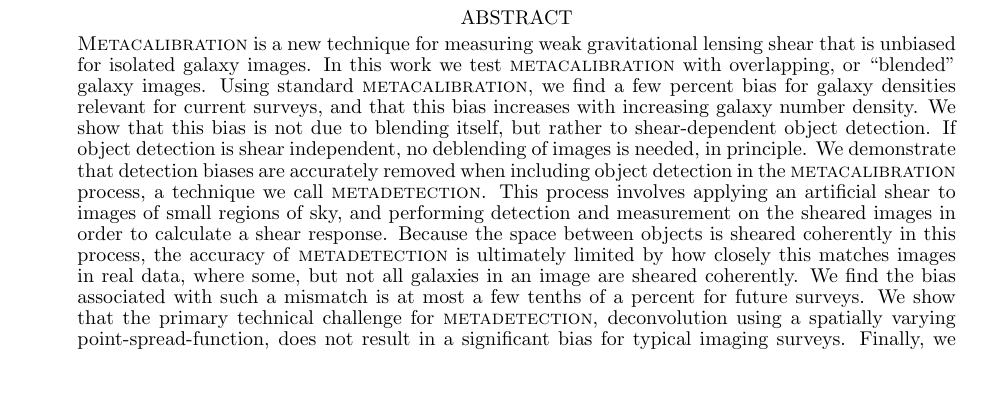
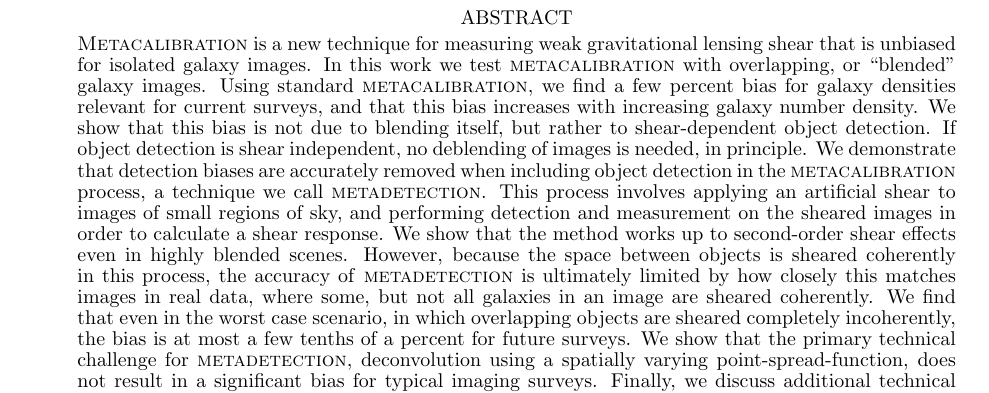
Before and after one commit to esheldon/metadetect-paper, a LaTeX document (mdet.tex): part of page 1 of 12, cut so that both start at the same text. Compiled offline with pdfLaTeX.

Commit message:
update abs with matt's suggestion and some more tweaks

```diff
--- a/mdet.tex
+++ b/mdet.tex
@@ -124,22 +124,25 @@
     that is unbiased for isolated galaxy images.  In this work we test \mcal\
     with overlapping, or ``blended'' galaxy images.  Using standard \mcal, we
     find a few percent bias for galaxy densities relevant for current surveys,
-    and that this bias increases with increasing galaxy number density.  We show that
-    this bias is not due to blending itself, but rather to shear-dependent
-    object detection. If object detection is shear independent, no deblending
-    of images is needed, in principle.  We demonstrate that detection biases
-    are accurately removed when including object detection in the \mcal\
-    process, a technique we call \mdet.  This process involves applying an
-    artificial shear to images of small regions of sky, and performing
-    detection and measurement on the sheared images in order to calculate a
-    shear response.   Because the space between objects is sheared coherently
-    in this process, the accuracy of \mdet\ is ultimately limited by how
-    closely this matches images in real data, where some, but not all galaxies
-    in an image are sheared coherently.  We find the bias associated with such
-    a mismatch is at most a few tenths of a percent for future surveys.  We
-    show that the primary technical challenge for \mdet, deconvolution using a
-    spatially varying point-spread-function, does not result in a significant
-    bias for typical imaging surveys.  Finally, we discuss additional technical
+    and that this bias increases with increasing galaxy number density.  We
+    show that this bias is not due to blending itself, but rather to
+    shear-dependent object detection. If object detection is shear independent,
+    no deblending of images is needed, in principle.  We demonstrate that
+    detection biases are accurately removed when including object detection in
+    the \mcal\ process, a technique we call \mdet.  This process involves
+    applying an artificial shear to images of small regions of sky, and
+    performing detection and measurement on the sheared images in order to
+    calculate a shear response.   We show that the method works up to
+    second-order shear effects even in highly blended scenes.  However, because
+    the space between objects is sheared coherently in this process, the
+    accuracy of \mdet\ is ultimately limited by how closely this matches images
+    in real data, where some, but not all galaxies in an image are sheared
+    coherently.  We find that even in the worst case scenario, in which
+    overlapping objects are sheared completely incoherently, the bias is at
+    most a few tenths of a percent for future surveys.  We show that the
+    primary technical challenge for \mdet, deconvolution using a spatially
+    varying point-spread-function, does not result in a significant bias for
+    typical imaging surveys.  Finally, we discuss additional technical
     challenges that must be met in order to implement \mdet\ for real surveys.
 
 
```
